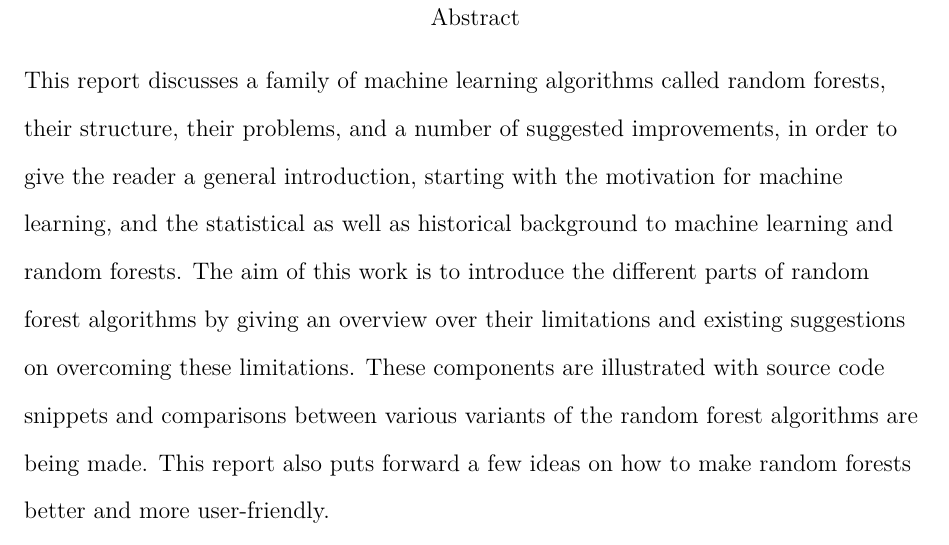
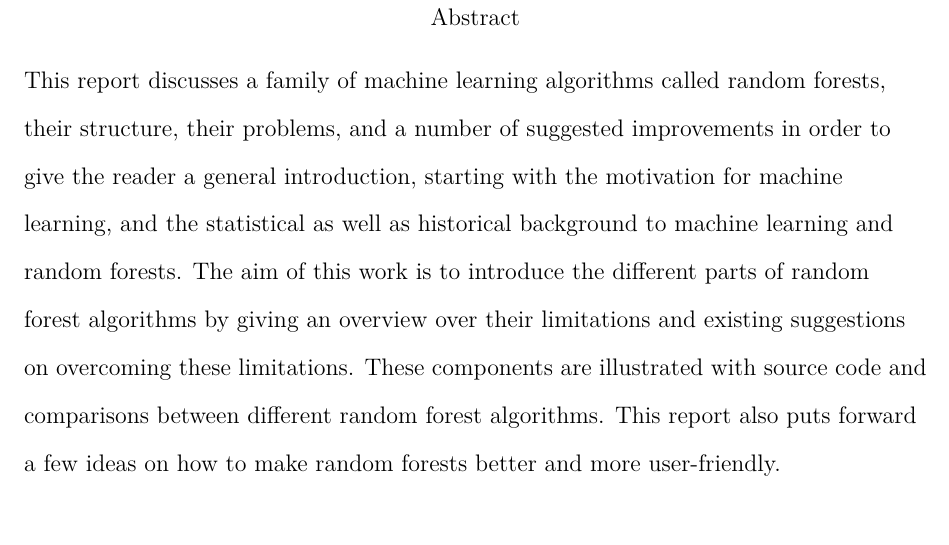
Before and after one commit to betabrain/archived_term-paper, a LaTeX paper (main.tex): part of page 2 of 48, cut so that both start at the same text, the shorter picture padded with empty space. Compiled offline with pdfLaTeX.

Commit message:
fixed mistakes in the abstract

```diff
--- a/main.tex
+++ b/main.tex
@@ -36,12 +36,12 @@
 
 \abstract{This report discusses a family of machine learning algorithms called
 random forests, their structure, their problems, and a number of suggested
-improvements, in order to give the reader a general introduction, starting with the motivation
+improvements in order to give the reader a general introduction, starting with the motivation
 for machine learning, and the statistical as well as historical background to machine learning and random forests.
 The aim of this work is to introduce the different parts of random forest algorithms
 by giving an overview over their limitations and existing suggestions on overcoming these limitations.
-These components are illustrated with source code snippets and comparisons between
-various variants of the random forest algorithms are being made.
+These components are illustrated with source code and comparisons between
+different random forest algorithms.
 This report also puts forward a few ideas on how to make random forests better
 and more user-friendly.}
 
```
